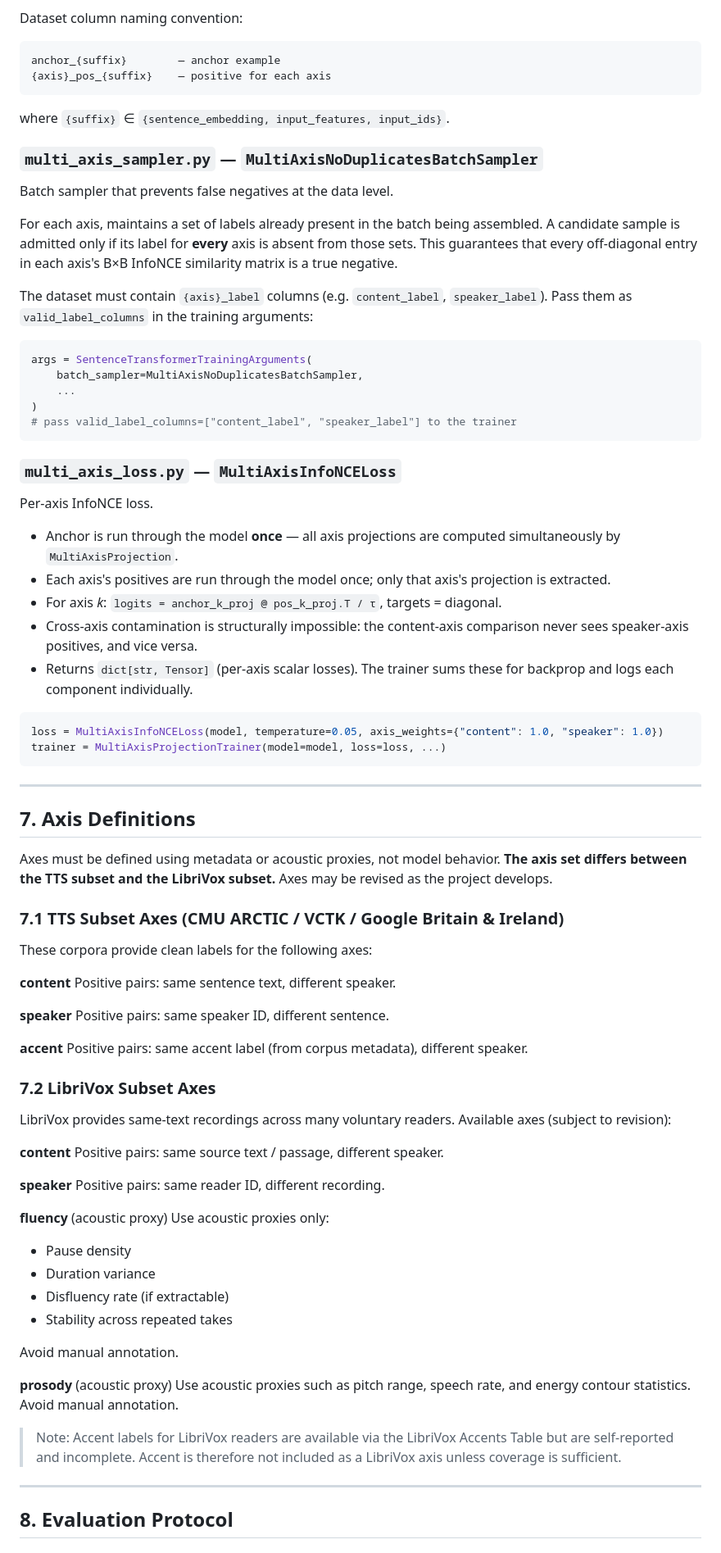
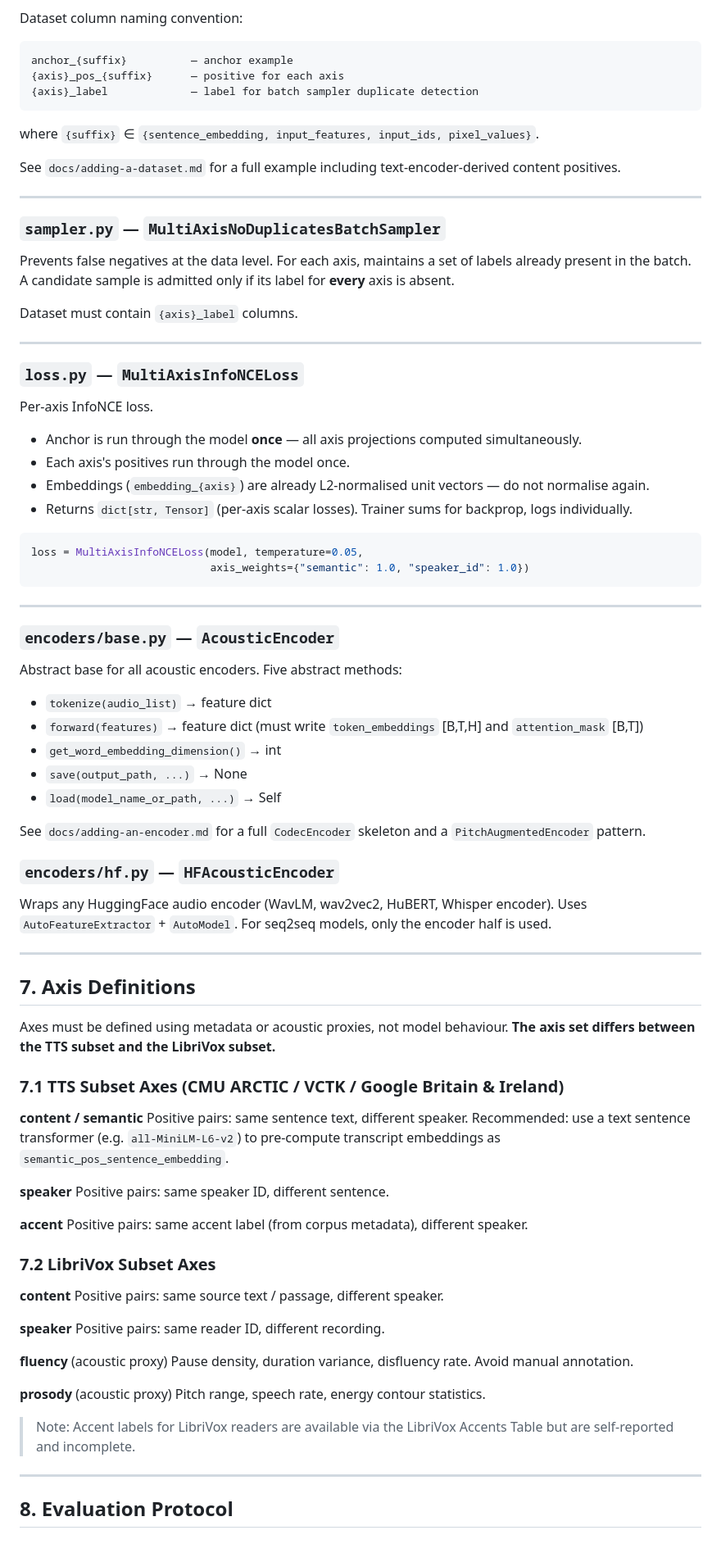
Before and after one commit to jimregan/work-2026, a Markdown page: librivox-multispeaker/AGENTS.md, the part around one of its changes. Shown at 82% size. Drawn GitHub-style.

Commit message:
Update AGENTS.md to reflect current package structure and research framing
Co-Authored-By: Claude Sonnet 4.6 <noreply@anthropic.com>

````diff
--- a/librivox-multispeaker/AGENTS.md
+++ b/librivox-multispeaker/AGENTS.md
@@ -195,64 +252,76 @@ router, `_include_prompt_length`, default `CoSENTLoss`.  Key changes:
 Dataset column naming convention:
 
 ```
-anchor_{suffix}        — anchor example
-{axis}_pos_{suffix}    — positive for each axis
+anchor_{suffix}          — anchor example
+{axis}_pos_{suffix}      — positive for each axis
+{axis}_label             — label for batch sampler duplicate detection
 ```
 
-where `{suffix}` ∈ `{sentence_embedding, input_features, input_ids}`.
+where `{suffix}` ∈ `{sentence_embedding, input_features, input_ids, pixel_values}`.
 
-### `multi_axis_sampler.py` — `MultiAxisNoDuplicatesBatchSampler`
+See `docs/adding-a-dataset.md` for a full example including text-encoder-derived
+content positives.
 
-Batch sampler that prevents false negatives at the data level.
+---
 
-For each axis, maintains a set of labels already present in the batch being
-assembled.  A candidate sample is admitted only if its label for **every** axis
-is absent from those sets.  This guarantees that every off-diagonal entry in
-each axis's B×B InfoNCE similarity matrix is a true negative.
+### `sampler.py` — `MultiAxisNoDuplicatesBatchSampler`
 
-The dataset must contain `{axis}_label` columns (e.g. `content_label`,
-`speaker_label`).  Pass them as `valid_label_columns` in the training
-arguments:
+Prevents false negatives at the data level.  For each axis, maintains a set of
+labels already present in the batch.  A candidate sample is admitted only if its
+label for **every** axis is absent.
 
-```python
-args = SentenceTransformerTrainingArguments(
-    batch_sampler=MultiAxisNoDuplicatesBatchSampler,
-    ...
-)
-# pass valid_label_columns=["content_label", "speaker_label"] to the trainer
-```
+Dataset must contain `{axis}_label` columns.
 
-### `multi_axis_loss.py` — `MultiAxisInfoNCELoss`
+---
+
+### `loss.py` — `MultiAxisInfoNCELoss`
 
 Per-axis InfoNCE loss.
 
-* Anchor is run through the model **once** — all axis projections are computed
-  simultaneously by `MultiAxisProjection`.
-* Each axis's positives are run through the model once; only that axis's
-  projection is extracted.
-* For axis *k*: `logits = anchor_k_proj @ pos_k_proj.T / τ`, targets = diagonal.
-* Cross-axis contamination is structurally impossible: the content-axis
-  comparison never sees speaker-axis positives, and vice versa.
-* Returns `dict[str, Tensor]` (per-axis scalar losses).  The trainer sums
-  these for backprop and logs each component individually.
+* Anchor is run through the model **once** — all axis projections computed simultaneously.
+* Each axis's positives run through the model once.
+* Embeddings (`embedding_{axis}`) are already L2-normalised unit vectors — do not normalise again.
+* Returns `dict[str, Tensor]` (per-axis scalar losses).  Trainer sums for backprop, logs individually.
 
 ```python
-loss = MultiAxisInfoNCELoss(model, temperature=0.05, axis_weights={"content": 1.0, "speaker": 1.0})
-trainer = MultiAxisProjectionTrainer(model=model, loss=loss, ...)
+loss = MultiAxisInfoNCELoss(model, temperature=0.05,
+                            axis_weights={"semantic": 1.0, "speaker_id": 1.0})
 ```
+
+---
+
+### `encoders/base.py` — `AcousticEncoder`
+
+Abstract base for all acoustic encoders.  Five abstract methods:
+
+* `tokenize(audio_list)` → feature dict
+* `forward(features)` → feature dict (must write `token_embeddings` [B,T,H] and `attention_mask` [B,T])
+* `get_word_embedding_dimension()` → int
+* `save(output_path, ...)` → None
+* `load(model_name_or_path, ...)` → Self
+
+See `docs/adding-an-encoder.md` for a full `CodecEncoder` skeleton and a
+`PitchAugmentedEncoder` pattern.
+
+### `encoders/hf.py` — `HFAcousticEncoder`
+
+Wraps any HuggingFace audio encoder (WavLM, wav2vec2, HuBERT, Whisper encoder).
+Uses `AutoFeatureExtractor` + `AutoModel`.  For seq2seq models, only the encoder
+half is used.
 
 ---
 
 ## 7. Axis Definitions
 
-Axes must be defined using metadata or acoustic proxies, not model behavior. **The axis set differs between the TTS subset and the LibriVox subset.** Axes may be revised as the project develops.
+Axes must be defined using metadata or acoustic proxies, not model behaviour.
+**The axis set differs between the TTS subset and the LibriVox subset.**
 
 ### 7.1 TTS Subset Axes (CMU ARCTIC / VCTK / Google Britain & Ireland)
 
-These corpora provide clean labels for the following axes:
-
-**content**
+**content / semantic**
 Positive pairs: same sentence text, different speaker.
+Recommended: use a text sentence transformer (e.g. `all-MiniLM-L6-v2`) to
+pre-compute transcript embeddings as `semantic_pos_sentence_embedding`.
 
 **speaker**
 Positive pairs: same speaker ID, different sentence.
@@ -262,8 +331,6 @@ Positive pairs: same accent label (from corpus metadata), different speaker.
 
 ### 7.2 LibriVox Subset Axes
 
-LibriVox provides same-text recordings across many voluntary readers. Available axes (subject to revision):
-
 **content**
 Positive pairs: same source text / passage, different speaker.
 
@@ -271,18 +338,13 @@ Positive pairs: same source text / passage, different speaker.
 Positive pairs: same reader ID, different recording.
 
 **fluency** (acoustic proxy)
-Use acoustic proxies only:
-* Pause density
-* Duration variance
-* Disfluency rate (if extractable)
-* Stability across repeated takes
-
-Avoid manual annotation.
+Pause density, duration variance, disfluency rate.  Avoid manual annotation.
 
 **prosody** (acoustic proxy)
-Use acoustic proxies such as pitch range, speech rate, and energy contour statistics. Avoid manual annotation.
+Pitch range, speech rate, energy contour statistics.
 
-> Note: Accent labels for LibriVox readers are available via the LibriVox Accents Table but are self-reported and incomplete. Accent is therefore not included as a LibriVox axis unless coverage is sufficient.
+> Note: Accent labels for LibriVox readers are available via the LibriVox
+> Accents Table but are self-reported and incomplete.
 
 ---
 
````
Also changed, not shown: other parts of librivox-multispeaker/AGENTS.md (+130 -63 lines).
